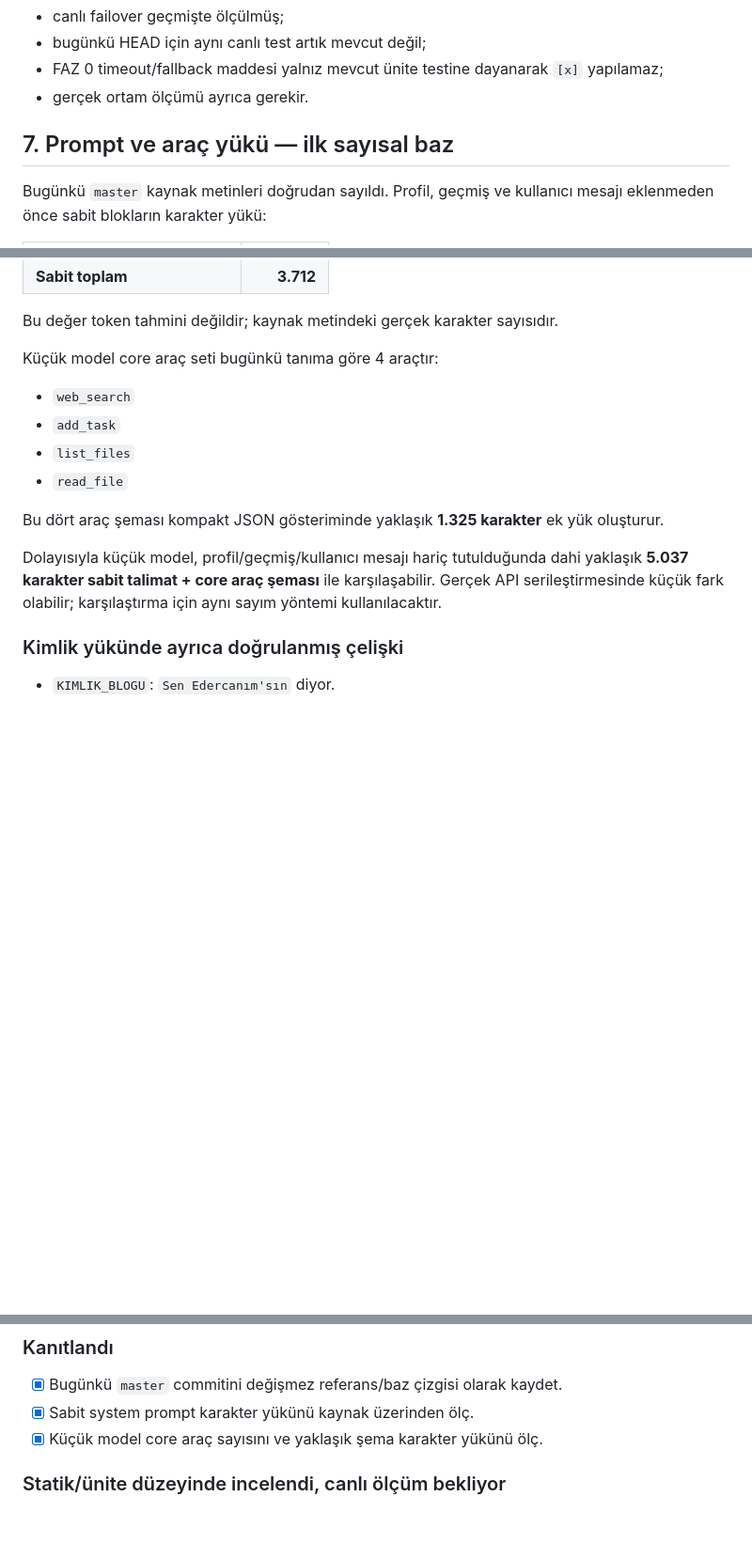
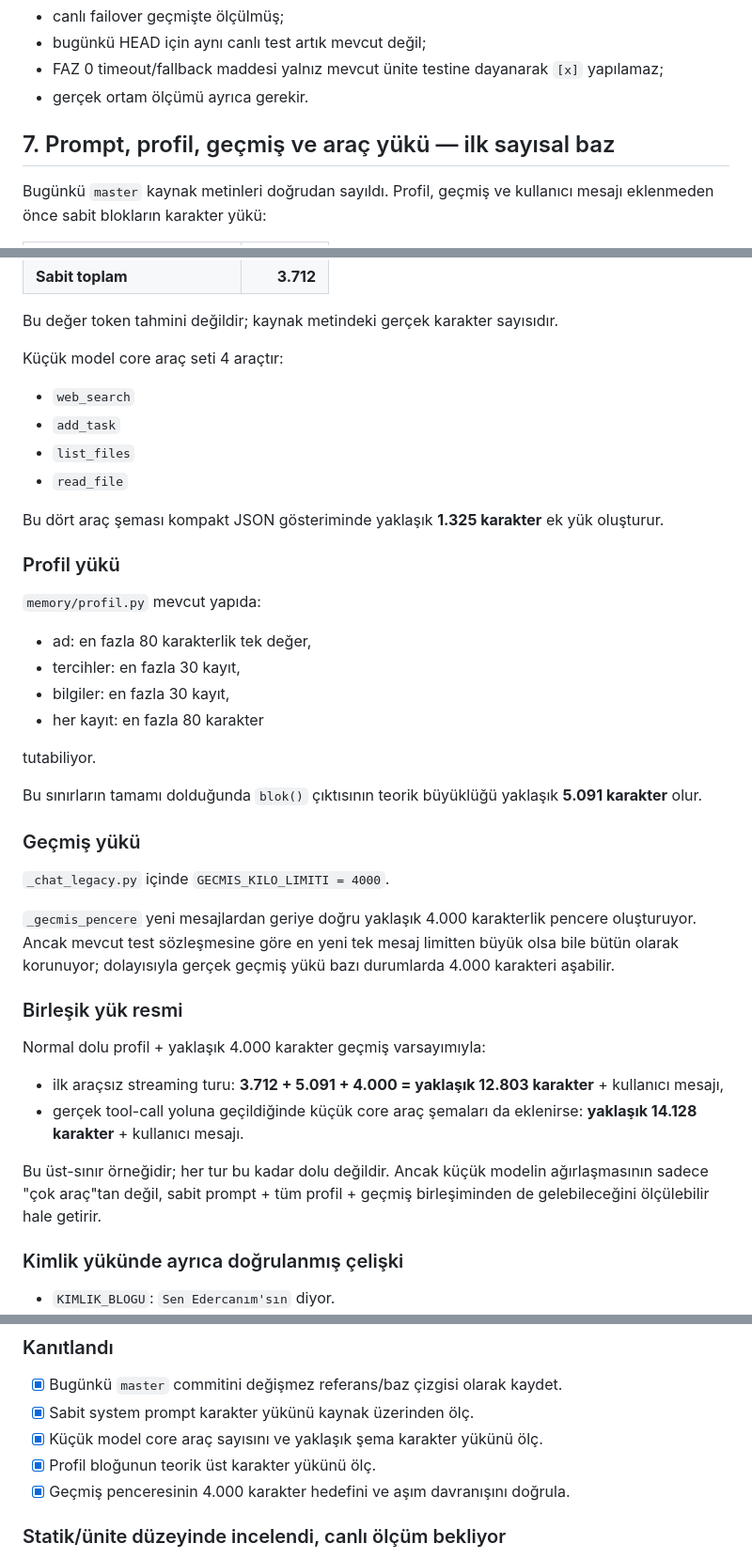
Before and after one commit to xpodiumyours/basak-ai, a Markdown page: FAZ0-OLCUM.md, 3 parts joined by grey strips. Shown at 94% size. Rendered like a GitHub page; blank space fills up the shorter version.

Commit message:
docs(basak): FAZ 0 profil ve gecmis yuku baz olcumu

```diff
--- a/FAZ0-OLCUM.md
+++ b/FAZ0-OLCUM.md
@@ -80,7 +80,7 @@ Sonuç:
 - FAZ 0 timeout/fallback maddesi yalnız mevcut ünite testine dayanarak `[x]` yapılamaz;
 - gerçek ortam ölçümü ayrıca gerekir.
 
-## 7. Prompt ve araç yükü — ilk sayısal baz
+## 7. Prompt, profil, geçmiş ve araç yükü — ilk sayısal baz
 
 Bugünkü `master` kaynak metinleri doğrudan sayıldı. Profil, geçmiş ve kullanıcı mesajı eklenmeden önce sabit blokların karakter yükü:
 
@@ -95,7 +95,7 @@ Bugünkü `master` kaynak metinleri doğrudan sayıldı. Profil, geçmiş ve kul
 
 Bu değer token tahmini değildir; kaynak metindeki gerçek karakter sayısıdır.
 
-Küçük model core araç seti bugünkü tanıma göre 4 araçtır:
+Küçük model core araç seti 4 araçtır:
 
 - `web_search`
 - `add_task`
@@ -104,7 +104,33 @@ Küçük model core araç seti bugünkü tanıma göre 4 araçtır:
 
 Bu dört araç şeması kompakt JSON gösteriminde yaklaşık **1.325 karakter** ek yük oluşturur.
 
-Dolayısıyla küçük model, profil/geçmiş/kullanıcı mesajı hariç tutulduğunda dahi yaklaşık **5.037 karakter sabit talimat + core araç şeması** ile karşılaşabilir. Gerçek API serileştirmesinde küçük fark olabilir; karşılaştırma için aynı sayım yöntemi kullanılacaktır.
+### Profil yükü
+
+`memory/profil.py` mevcut yapıda:
+
+- ad: en fazla 80 karakterlik tek değer,
+- tercihler: en fazla 30 kayıt,
+- bilgiler: en fazla 30 kayıt,
+- her kayıt: en fazla 80 karakter
+
+tutabiliyor.
+
+Bu sınırların tamamı dolduğunda `blok()` çıktısının teorik büyüklüğü yaklaşık **5.091 karakter** olur.
+
+### Geçmiş yükü
+
+`_chat_legacy.py` içinde `GECMIS_KILO_LIMITI = 4000`.
+
+`_gecmis_pencere` yeni mesajlardan geriye doğru yaklaşık 4.000 karakterlik pencere oluşturuyor. Ancak mevcut test sözleşmesine göre en yeni tek mesaj limitten büyük olsa bile bütün olarak korunuyor; dolayısıyla gerçek geçmiş yükü bazı durumlarda 4.000 karakteri aşabilir.
+
+### Birleşik yük resmi
+
+Normal dolu profil + yaklaşık 4.000 karakter geçmiş varsayımıyla:
+
+- ilk araçsız streaming turu: **3.712 + 5.091 + 4.000 = yaklaşık 12.803 karakter** + kullanıcı mesajı,
+- gerçek tool-call yoluna geçildiğinde küçük core araç şemaları da eklenirse: **yaklaşık 14.128 karakter** + kullanıcı mesajı.
+
+Bu üst-sınır örneğidir; her tur bu kadar dolu değildir. Ancak küçük modelin ağırlaşmasının sadece "çok araç"tan değil, sabit prompt + tüm profil + geçmiş birleşiminden de gelebileceğini ölçülebilir hale getirir.
 
 ### Kimlik yükünde ayrıca doğrulanmış çelişki
 
@@ -120,6 +146,8 @@ Bu FAZ 0'da ayrı mevcut hata/bağlam gürültüsü olarak tutulur; henüz düze
 - [x] Bugünkü `master` commitini değişmez referans/baz çizgisi olarak kaydet.
 - [x] Sabit system prompt karakter yükünü kaynak üzerinden ölç.
 - [x] Küçük model core araç sayısını ve yaklaşık şema karakter yükünü ölç.
+- [x] Profil bloğunun teorik üst karakter yükünü ölç.
+- [x] Geçmiş penceresinin 4.000 karakter hedefini ve aşım davranışını doğrula.
 
 ### Statik/ünite düzeyinde incelendi, canlı ölçüm bekliyor
 
```
Also changed, not shown: other parts of FAZ0-OLCUM.md (+1 -1 lines).
